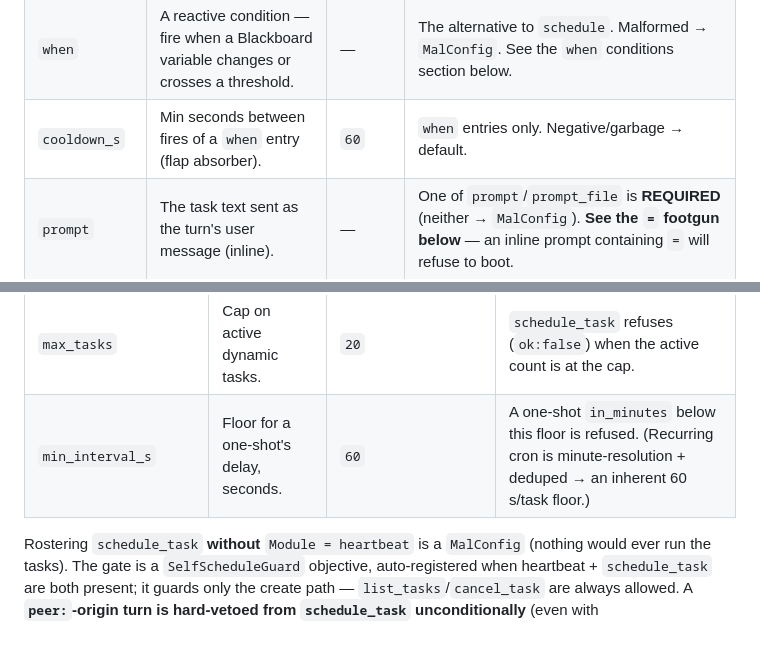
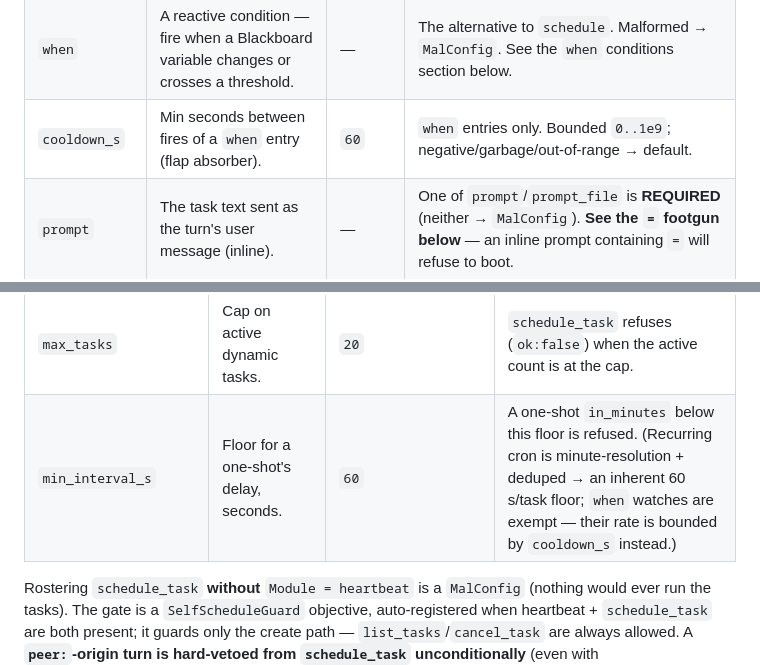
Before and after one commit to jjacke13/hades, a Markdown page: docs/manifest-reference.md, 2 parts joined by grey strips. GitHub-like rendering; blank space fills up the shorter version.

```diff
--- a/docs/manifest-reference.md
+++ b/docs/manifest-reference.md
@@ -565,7 +567,7 @@ minute (deduped so an entry fires at most once per minute), fires a **self-turn*
 |---|---|---|---|
 | `schedule` | 5-field cron `min hour dom month dow`. | — | **Exactly one of `schedule`/`when` is REQUIRED** (both or neither → `MalConfig`). An invalid expression → `MalConfig` at launch. See the cron subset below. |
 | `when` | A reactive condition — fire when a Blackboard variable changes or crosses a threshold. | — | The alternative to `schedule`. Malformed → `MalConfig`. See the `when` conditions section below. |
-| `cooldown_s` | Min seconds between fires of a `when` entry (flap absorber). | `60` | `when` entries only. Negative/garbage → default. |
+| `cooldown_s` | Min seconds between fires of a `when` entry (flap absorber). | `60` | `when` entries only. Bounded `0..1e9`; negative/garbage/out-of-range → default. |
 | `prompt` | The task text sent as the turn's user message (inline). | — | One of `prompt`/`prompt_file` is **REQUIRED** (neither → `MalConfig`). **See the `=` footgun below** — an inline prompt containing `=` will refuse to boot. |
 | `prompt_file` | Path to a file whose contents are the task text. | — | Alternative to `prompt`. Unreadable path → `MalConfig`; the resolved text being empty → `MalConfig`. cwd-relative. Use this for any prompt with an `=` or multiple lines. |
 | `notify` | Whether the tick's reply is delivered to the user. | `false` | `false` → the reply is dropped (a silent background task — the tool actions *are* the output). `true` → the reply is forwarded (see the notify flow below). |
@@ -730,7 +732,7 @@ Tool = cancel_task   { native = ./build/hades-cancel-task }
 | `cron_store` | Path to the dynamic-task store (append-only jsonl). | `.hades/cron.jsonl` | Whitespace in the path → `MalConfig` (it is appended to the tools' whitespace-split argv). The module compacts it on boot. |
 | `allow_self_schedule` | May a **heartbeat tick** create new tasks? | `false` | `false` → a heartbeat-origin turn is hard-vetoed from `schedule_task` (recursion contained); a **human**-origin turn may always schedule. `true` → a tick may schedule follow-ups too (escalation). |
 | `max_tasks` | Cap on active dynamic tasks. | `20` | `schedule_task` refuses (`ok:false`) when the active count is at the cap. |
-| `min_interval_s` | Floor for a one-shot's delay, seconds. | `60` | A one-shot `in_minutes` below this floor is refused. (Recurring cron is minute-resolution + deduped → an inherent 60 s/task floor.) |
+| `min_interval_s` | Floor for a one-shot's delay, seconds. | `60` | A one-shot `in_minutes` below this floor is refused. (Recurring cron is minute-resolution + deduped → an inherent 60 s/task floor; `when` watches are exempt — their rate is bounded by `cooldown_s` instead.) |
 
 Rostering `schedule_task` **without** `Module = heartbeat` is a `MalConfig` (nothing would ever run the
 tasks). The gate is a `SelfScheduleGuard` objective, auto-registered when heartbeat + `schedule_task` are
```
Also changed, not shown: other parts of docs/manifest-reference.md (+5 -2 lines).
